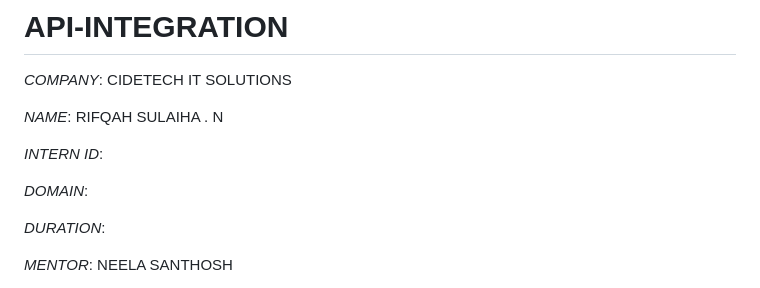
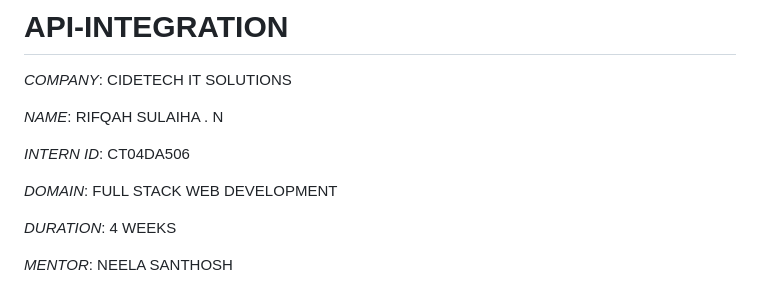
Before and after one commit to RifqahSulaiha/API-INTEGRATION, a Markdown page: README.md, the part around the change. GitHub-like rendering.

```diff
--- a/README.md
+++ b/README.md
@@ -4,11 +4,11 @@
 
 *NAME*: RIFQAH SULAIHA . N
 
-*INTERN ID*:
+*INTERN ID*: CT04DA506
 
-*DOMAIN*:
+*DOMAIN*: FULL STACK WEB DEVELOPMENT
 
-*DURATION*:
+*DURATION*: 4 WEEKS
 
 *MENTOR*: NEELA SANTHOSH
 
```
